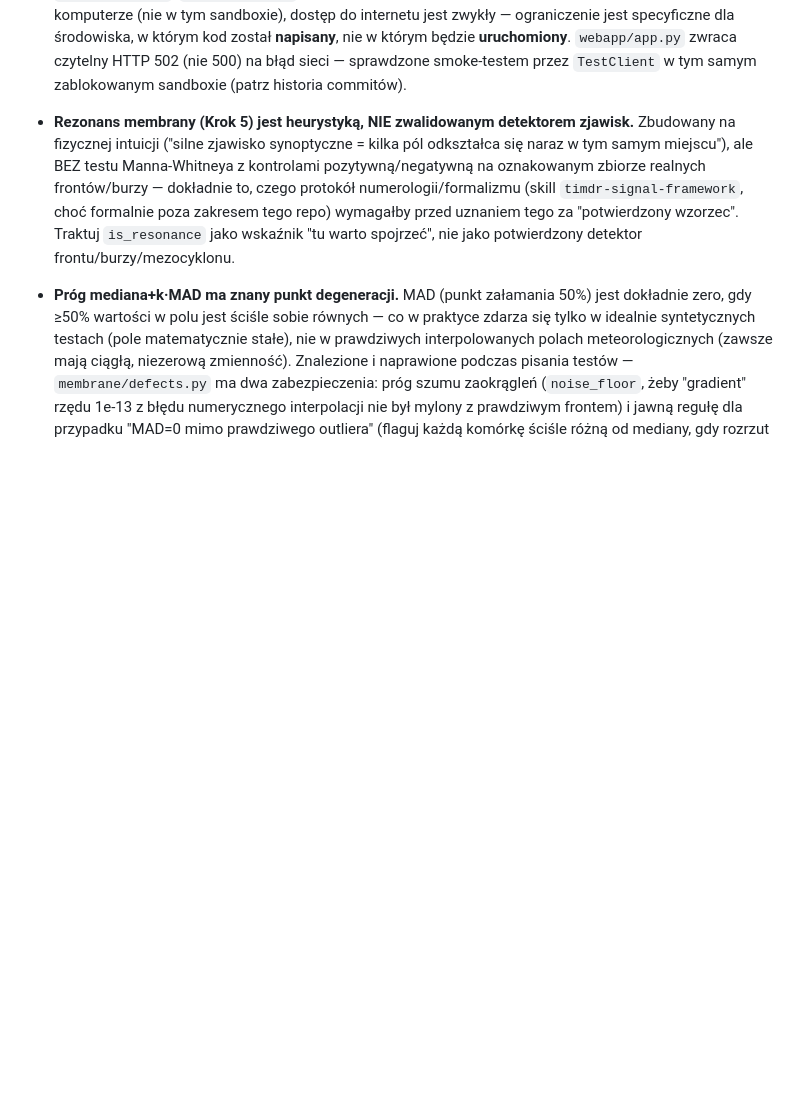
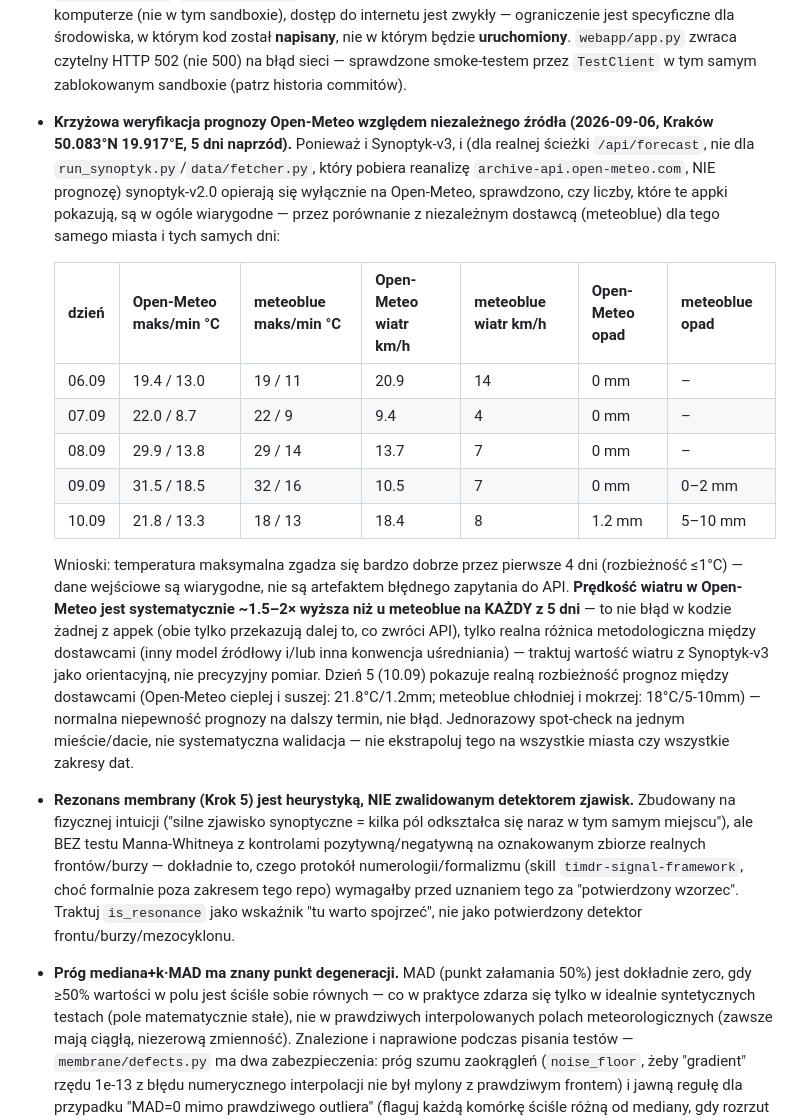
Before and after one commit to jbackk-lang/Synoptyk-v3, a Markdown page: README.md, the part around the change. Rendered like a GitHub page; blank space fills up the shorter version.

Commit message:
Dopisz do README krzyzowa weryfikacje prognozy Open-Meteo vs meteoblue (Krakow, 2026-09-06, 5 dni)
Znaleziono: temp. maks. zgodna do ~1C przez 4 dni (dane wejsciowe
wiarygodne); predkosc wiatru w Open-Meteo systematycznie ~1.5-2x wyzsza
niz meteoblue na kazdy dzien (roznica dostawcow, nie blad appki); dzien 5
pokazuje realna rozbieznosc modeli (cieplej/suszej w Open-Meteo).
Jednorazowy spot-check, jawnie oznaczony jako nie-systematyczny.

```diff
--- a/README.md
+++ b/README.md
@@ -67,6 +67,38 @@ ekosystemowa).
   **uruchomiony**. `webapp/app.py` zwraca czytelny HTTP 502 (nie 500) na
   błąd sieci — sprawdzone smoke-testem przez `TestClient` w tym samym
   zablokowanym sandboxie (patrz historia commitów).
+
+- **Krzyżowa weryfikacja prognozy Open-Meteo względem niezależnego źródła
+  (2026-09-06, Kraków 50.083°N 19.917°E, 5 dni naprzód).** Ponieważ i
+  Synoptyk-v3, i (dla realnej ścieżki `/api/forecast`, nie dla
+  `run_synoptyk.py`/`data/fetcher.py`, który pobiera reanalizę
+  `archive-api.open-meteo.com`, NIE prognozę) synoptyk-v2.0 opierają się
+  wyłącznie na Open-Meteo, sprawdzono, czy liczby, które te appki
+  pokazują, są w ogóle wiarygodne — przez porównanie z niezależnym
+  dostawcą (meteoblue) dla tego samego miasta i tych samych dni:
+
+  | dzień | Open-Meteo maks/min °C | meteoblue maks/min °C | Open-Meteo wiatr km/h | meteoblue wiatr km/h | Open-Meteo opad | meteoblue opad |
+  |---|---|---|---|---|---|---|
+  | 06.09 | 19.4 / 13.0 | 19 / 11 | 20.9 | 14 | 0 mm | – |
+  | 07.09 | 22.0 / 8.7 | 22 / 9 | 9.4 | 4 | 0 mm | – |
+  | 08.09 | 29.9 / 13.8 | 29 / 14 | 13.7 | 7 | 0 mm | – |
+  | 09.09 | 31.5 / 18.5 | 32 / 16 | 10.5 | 7 | 0 mm | 0–2 mm |
+  | 10.09 | 21.8 / 13.3 | 18 / 13 | 18.4 | 8 | 1.2 mm | 5–10 mm |
+
+  Wnioski: temperatura maksymalna zgadza się bardzo dobrze przez pierwsze
+  4 dni (rozbieżność ≤1°C) — dane wejściowe są wiarygodne, nie są
+  artefaktem błędnego zapytania do API. **Prędkość wiatru w Open-Meteo
+  jest systematycznie ~1.5–2× wyższa niż u meteoblue na KAŻDY z 5 dni** —
+  to nie błąd w kodzie żadnej z appek (obie tylko przekazują dalej to, co
+  zwróci API), tylko realna różnica metodologiczna między dostawcami
+  (inny model źródłowy i/lub inna konwencja uśredniania) — traktuj
+  wartość wiatru z Synoptyk-v3 jako orientacyjną, nie precyzyjny pomiar.
+  Dzień 5 (10.09) pokazuje realną rozbieżność prognoz między dostawcami
+  (Open-Meteo cieplej i suszej: 21.8°C/1.2mm; meteoblue chłodniej i
+  mokrzej: 18°C/5-10mm) — normalna niepewność prognozy na dalszy termin,
+  nie błąd. Jednorazowy spot-check na jednym mieście/dacie, nie
+  systematyczna walidacja — nie ekstrapoluj tego na wszystkie miasta czy
+  wszystkie zakresy dat.
 
 - **Rezonans membrany (Krok 5) jest heurystyką, NIE zwalidowanym
   detektorem zjawisk.** Zbudowany na fizycznej intuicji ("silne zjawisko
```
